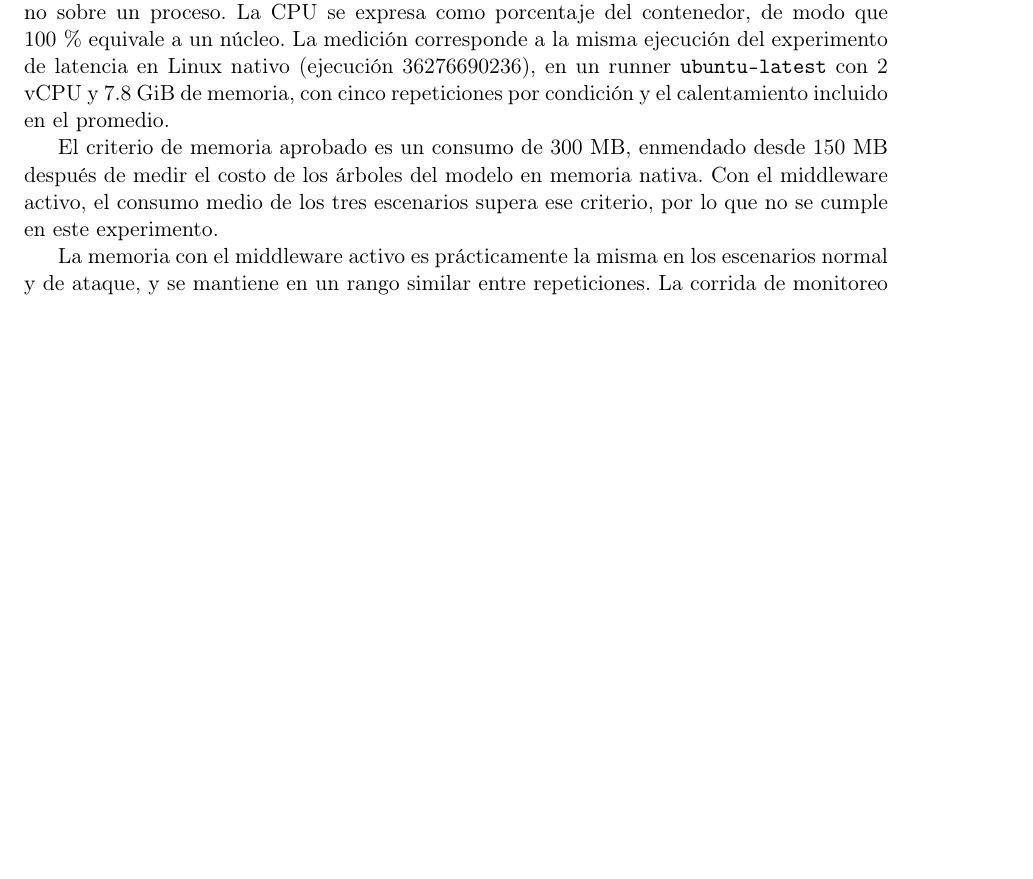
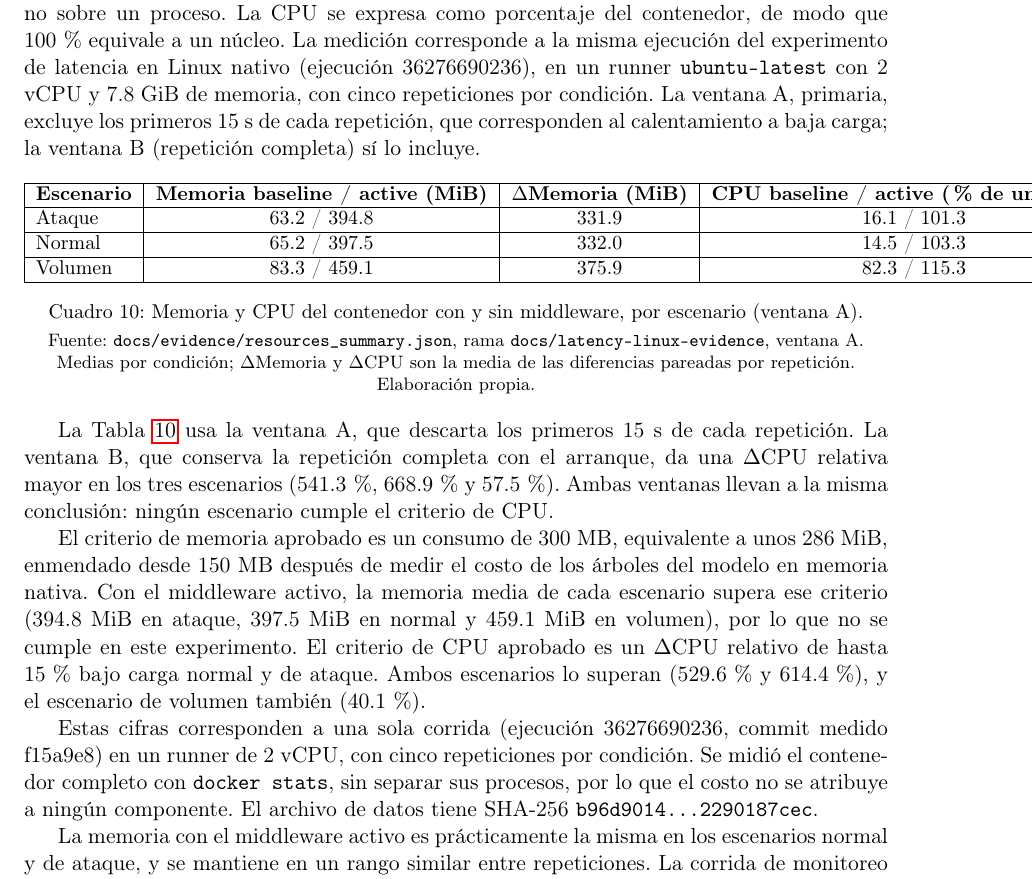
Before and after one commit to Diegoval-Dev/logSguarDian-thesis, a LaTeX document (resultados-standalone.tex, which reads k-resultados.tex): part of page 9 of 16 before the commit and part of page 9 of 17 after it, cut so that both start at the same text, the shorter picture padded with empty space. Compiled offline with pdfLaTeX; a LaTeX package or settings file that is missing is left out.

Commit message:
WIP3: tabla de memoria y CPU del experimento de Linux

```diff
--- a/k-resultados.tex
+++ b/k-resultados.tex
@@ -248,9 +248,31 @@ La medición en Juice Shop usó una copia local del paquete, \texttt{vendor/logs
 
 \subsection{Consumo de memoria y CPU}\label{sec:memoria-cpu}
 
-La memoria y la CPU se midieron con \texttt{docker stats} sobre el contenedor de la aplicación, no sobre un proceso. La CPU se expresa como porcentaje del contenedor, de modo que 100\,\% equivale a un núcleo. La medición corresponde a la misma ejecución del experimento de latencia en Linux nativo (ejecución 36276690236), en un runner \texttt{ubuntu-latest} con 2 vCPU y 7.8~GiB de memoria, con cinco repeticiones por condición y el calentamiento incluido en el promedio.
+La memoria y la CPU se midieron con \texttt{docker stats} sobre el contenedor de la aplicación, no sobre un proceso. La CPU se expresa como porcentaje del contenedor, de modo que 100\,\% equivale a un núcleo. La medición corresponde a la misma ejecución del experimento de latencia en Linux nativo (ejecución 36276690236), en un runner \texttt{ubuntu-latest} con 2 vCPU y 7.8~GiB de memoria, con cinco repeticiones por condición. La ventana A, primaria, excluye los primeros 15~s de cada repetición, que corresponden al calentamiento a baja carga; la ventana B (repetición completa) sí lo incluye.
 
-El criterio de memoria aprobado es un consumo de 300~MB, enmendado desde 150~MB después de medir el costo de los árboles del modelo en memoria nativa. Con el middleware activo, el consumo medio de los tres escenarios supera ese criterio, por lo que no se cumple en este experimento.
+% Source: docs/evidence/analyze_resources.py and docs/evidence/resources_summary.json on branch docs/latency-linux-evidence.
+% Window A (first 15 s of each repetition dropped). Archive sha256 b96d901408547331fb4859a5dac4810abdb1caaeb2f15f3378877c2290187cec,
+% measured commit f15a9e8, run 36276690236.
+\begin{table}[htbp]
+\centering
+\small
+\begin{tabular}{|l|c|c|c|c|}
+\hline
+\textbf{Escenario} & \textbf{Memoria baseline / active (MiB)} & \textbf{$\Delta$Memoria (MiB)} & \textbf{CPU baseline / active (\% de un núcleo)} & \textbf{$\Delta$CPU (pp / relativo)} \\ \hline
+Ataque & 63.2 / 394.8 & 331.9 & 16.1 / 101.3 & 85.1 pp / 529.6\,\% \\ \hline
+Normal & 65.2 / 397.5 & 332.0 & 14.5 / 103.3 & 88.9 pp / 614.4\,\% \\ \hline
+Volumen & 83.3 / 459.1 & 375.9 & 82.3 / 115.3 & 33.0 pp / 40.1\,\% \\ \hline
+\end{tabular}
+\caption{Memoria y CPU del contenedor con y sin middleware, por escenario (ventana A).}
+\label{tabla:res-recursos}
+\par\smallskip\footnotesize Fuente: \texttt{docs/evidence/resources\_summary.json}, rama \texttt{docs/latency-linux-evidence}, ventana A. Medias por condición; $\Delta$Memoria y $\Delta$CPU son la media de las diferencias pareadas por repetición. Elaboración propia.
+\end{table}
+
+La Tabla \ref{tabla:res-recursos} usa la ventana A, que descarta los primeros 15~s de cada repetición. La ventana B, que conserva la repetición completa con el arranque, da una $\Delta$CPU relativa mayor en los tres escenarios (541.3\,\%, 668.9\,\% y 57.5\,\%). Ambas ventanas llevan a la misma conclusión: ningún escenario cumple el criterio de CPU.
+
+El criterio de memoria aprobado es un consumo de 300~MB, equivalente a unos 286~MiB, enmendado desde 150~MB después de medir el costo de los árboles del modelo en memoria nativa. Con el middleware activo, la memoria media de cada escenario supera ese criterio (394.8~MiB en ataque, 397.5~MiB en normal y 459.1~MiB en volumen), por lo que no se cumple en este experimento. El criterio de CPU aprobado es un $\Delta$CPU relativo de hasta 15\,\% bajo carga normal y de ataque. Ambos escenarios lo superan (529.6\,\% y 614.4\,\%), y el escenario de volumen también (40.1\,\%).
+
+Estas cifras corresponden a una sola corrida (ejecución 36276690236, commit medido f15a9e8) en un runner de 2 vCPU, con cinco repeticiones por condición. Se midió el contenedor completo con \texttt{docker stats}, sin separar sus procesos, por lo que el costo no se atribuye a ningún componente. El archivo de datos tiene SHA-256 \texttt{b96d9014\ldots 2290187cec}.
 
 La memoria con el middleware activo es prácticamente la misma en los escenarios normal y de ataque, y se mantiene en un rango similar entre repeticiones. La corrida de monitoreo continuo de 41.9~minutos (374 muestras) registró un pico de 494.8~MB, medido sobre el contenedor.
 
```
